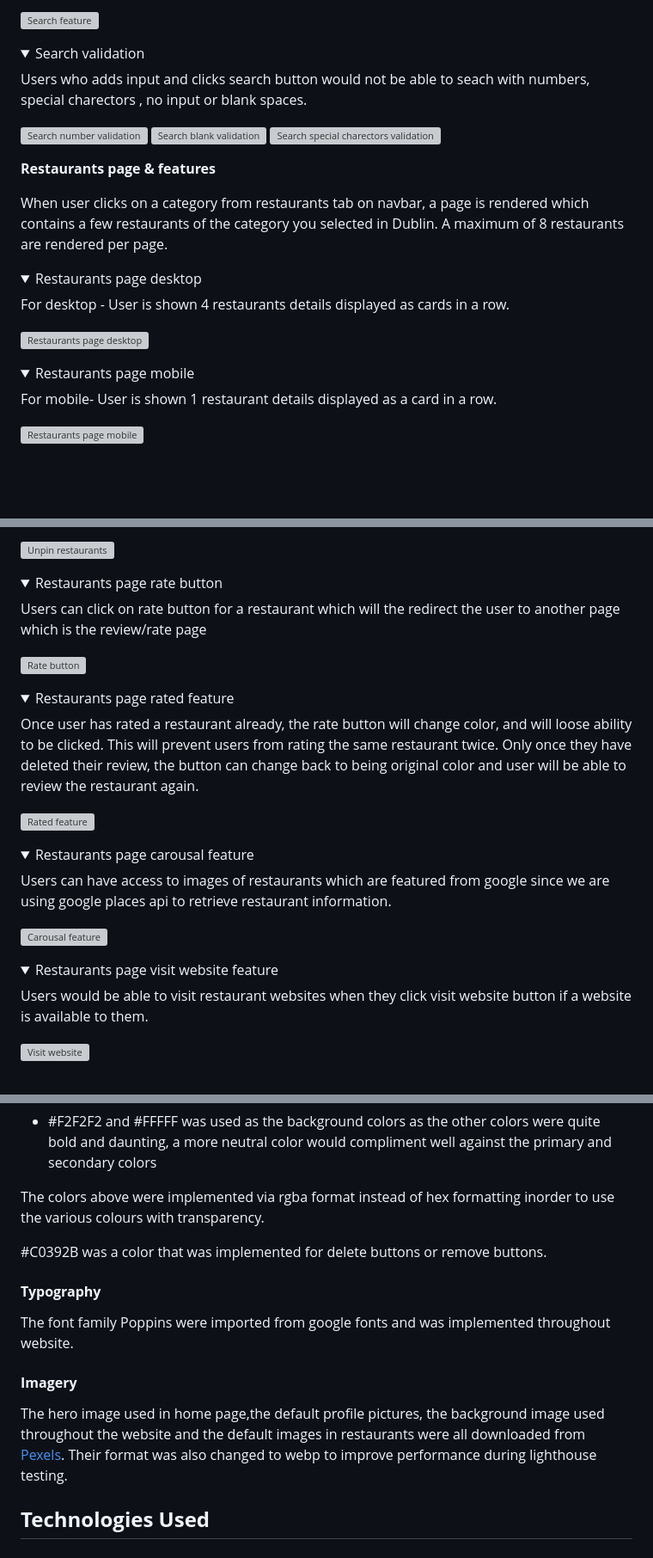
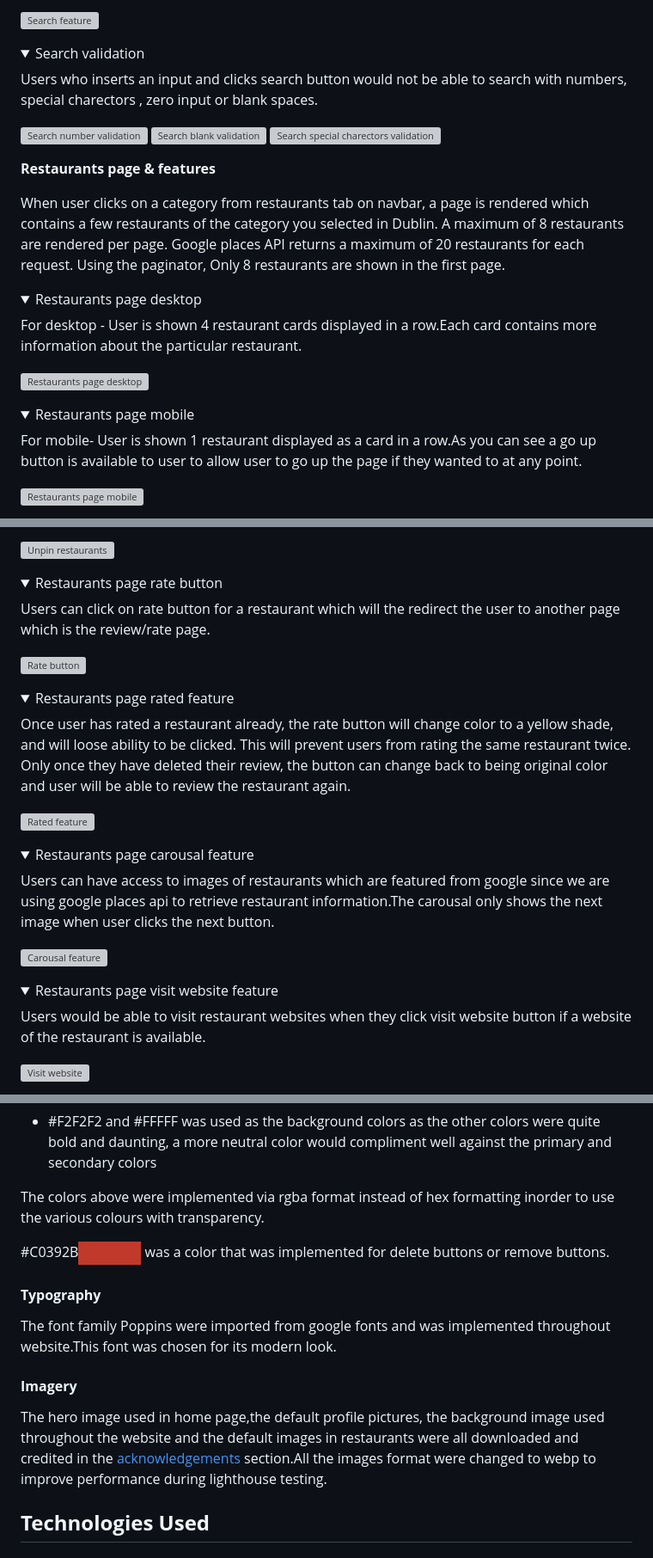
Before and after one commit to SooryaGeorge7/Dublin-Eats, a Markdown page: README.md, 3 parts joined by grey strips. Shown: that part at 86% size. Rendered like a GitHub page; pictures changed too: documentation/color-scheme/red-color.png (added); folded sections open; blank space fills up the shorter version; grey boxes are pictures that could not be loaded.

Commit message:
Docs:Updated README structural and surface plane

```diff
--- a/README.md
+++ b/README.md
@@ -339,7 +343,7 @@ Users who open the home page is immediately drawn to this text and search featur
 
 <details><summary>Search validation</summary>
 
-Users who adds input and clicks search button would not be able to seach with numbers, special charectors , no input or blank spaces.
+Users who inserts an input and clicks search button would not be able to search with numbers, special charectors , zero input or blank spaces.
 
 ![Search number validation](/documentation/features/home-page/search-feature-number-validation.gif)
 ![Search blank validation](/documentation/features/home-page/search-feature-blank-validation.gif)
@@ -349,11 +353,11 @@ Users who adds input and clicks search button would not be able to seach with nu
 
 **Restaurants page & features**
 
-When user clicks on a category from restaurants tab on navbar, a page is rendered which contains a few restaurants of the category you selected in Dublin. A maximum of 8 restaurants are rendered per page.
+When user clicks on a category from restaurants tab on navbar, a page is rendered which contains a few restaurants of the category you selected in Dublin. A maximum of 8 restaurants are rendered per page. Google places API returns a maximum of 20 restaurants for each request. Using the paginator, Only 8 restaurants are shown in the first page.
 
 <details><summary>Restaurants page desktop</summary>
 
-For desktop - User is shown 4 restaurants details displayed as cards in a row.
+For desktop - User is shown 4 restaurant cards displayed in a row.Each card contains more information about the particular restaurant.
 
 ![Restaurants page desktop](/documentation/features/restaurants-page/restaurantspage-desktop.gif)
 
@@ -361,7 +365,7 @@ For desktop - User is shown 4 restaurants details displayed as cards in a row.
 
 <details><summary>Restaurants page mobile</summary>
 
-For mobile- User is shown 1 restaurant details displayed as a card in a row.
+For mobile- User is shown 1 restaurant displayed as a card in a row.As you can see a go up button is available to user to allow user to go up the page if they wanted to at any point.
 
 ![Restaurants page mobile](/documentation/features/restaurants-page/restaurantspage-mobile.gif)
 
@@ -385,7 +389,7 @@ Users may unpin restaurants from their profile. The pinned restaurants(red pin)
 
 <details><summary>Restaurants page rate button</summary>
 
-Users can click on rate button for a restaurant which will the redirect the user to another page which is the review/rate page
+Users can click on rate button for a restaurant which will the redirect the user to another page which is the review/rate page.
 
 ![Rate button](/documentation/features/restaurants-page/restaurants-rate-feature.gif)
 
@@ -393,7 +397,7 @@ Users can click on rate button for a restaurant which will the redirect the user
 
 <details><summary>Restaurants page rated feature</summary>
 
-Once user has rated a restaurant already, the rate button will change color, and will loose ability to be clicked. This will prevent users from rating the same restaurant twice. Only once they have deleted their review, the button can change back to being original color and user will be able to review the restaurant again.
+Once user has rated a restaurant already, the rate button will change color to a yellow shade, and will loose ability to be clicked. This will prevent users from rating the same restaurant twice. Only once they have deleted their review, the button can change back to being original color and user will be able to review the restaurant again.
 
 ![Rated feature](/documentation/features/restaurants-page/restaurants-rated-feature.gif)
 
@@ -401,7 +405,7 @@ Once user has rated a restaurant already, the rate button will change color, and
 
 <details><summary>Restaurants page carousal feature</summary>
 
-Users can have access to images of restaurants which are featured from google since we are using google places api to retrieve restaurant information.
+Users can have access to images of restaurants which are featured from google since we are using google places api to retrieve restaurant information.The carousal only shows the next image when user clicks the next button.
 
 ![Carousal feature](/documentation/features/restaurants-page/restaurants-carousal-feature.gif)
 
@@ -409,7 +413,7 @@ Users can have access to images of restaurants which are featured from google si
 
 <details><summary>Restaurants page visit website feature</summary>
 
-Users would be able to visit restaurant websites when they click visit website button if a website is available to them.
+Users would be able to visit restaurant websites when they click visit website button if a website of the restaurant is available.
 
 ![Visit website](/documentation/features/restaurants-page/restaurant-website-feature.gif)
 
@@ -919,15 +924,15 @@ Design of website was thought out through colorscheme, typography and imagery an
 
 The colors above were implemented via rgba format instead of hex formatting inorder to use the various colours with transparency.
 
-#C0392B was a color that was implemented for delete buttons or remove buttons.
+#C0392B![red color](/documentation/color-scheme/red-color.png)    was a color that was implemented for delete buttons or remove buttons.
 
 #### **Typography**
 
-The font family Poppins were imported from google fonts and was implemented throughout website.
+The font family Poppins were imported from google fonts and was implemented throughout website.This font was chosen for its modern look.
 
 #### **Imagery**
 
-The hero image used in home page,the default profile pictures, the background image used throughout the website and the default images in restaurants were all downloaded from [Pexels](). Their format was also changed to webp to improve performance during lighthouse testing.
+The hero image used in home page,the default profile pictures, the background image used throughout the website and the default images in restaurants were all downloaded and credited in the [acknowledgements](#acknowledgements) section.All the images format were changed to webp to improve performance during lighthouse testing.
 
 ## **Technologies Used**
 
```
Also changed, not shown: other parts of README.md (+13 -8 lines).
